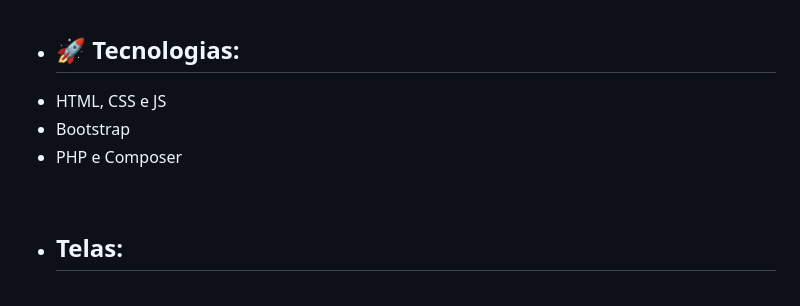
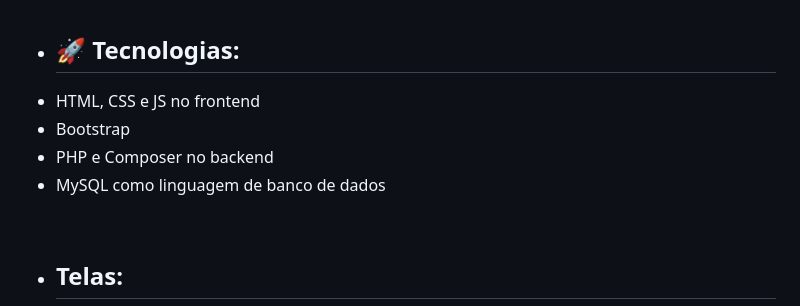
Before and after one commit to 0x1Ry4n/Orgbooks, a Markdown page: README.md, the part around the change. Drawn GitHub-style.

```diff
--- a/README.md
+++ b/README.md
@@ -19,9 +19,10 @@
 
 <ul><li><h2>🚀 Tecnologias:</h2></li></ul>
 <ul>
-  <li> HTML, CSS e JS </li>
+  <li> HTML, CSS e JS no frontend </li>
   <li> Bootstrap </li>
-  <li> PHP e Composer </li>
+  <li> PHP e Composer no backend </li>
+  <li> MySQL como linguagem de banco de dados </li>
 </ul>
 
 <br>
```
